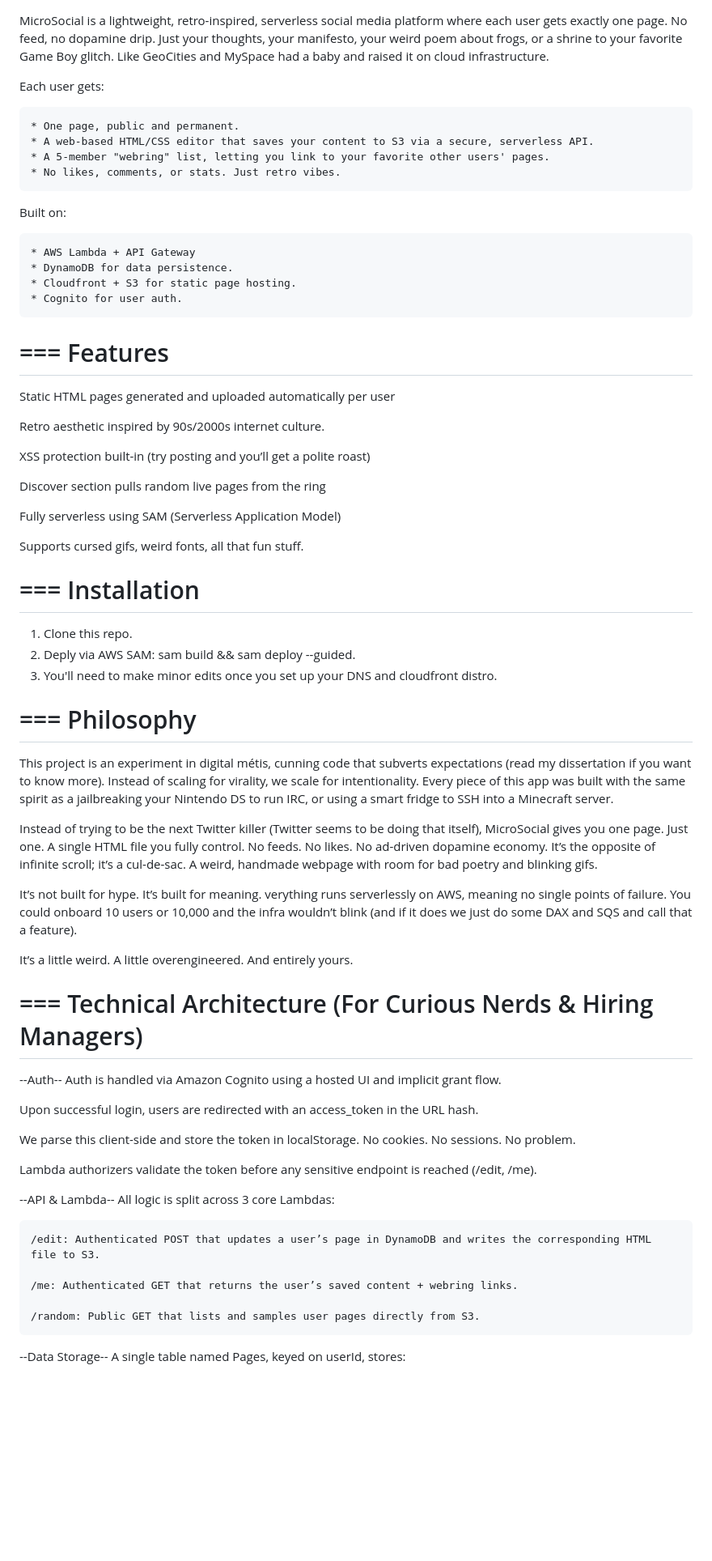
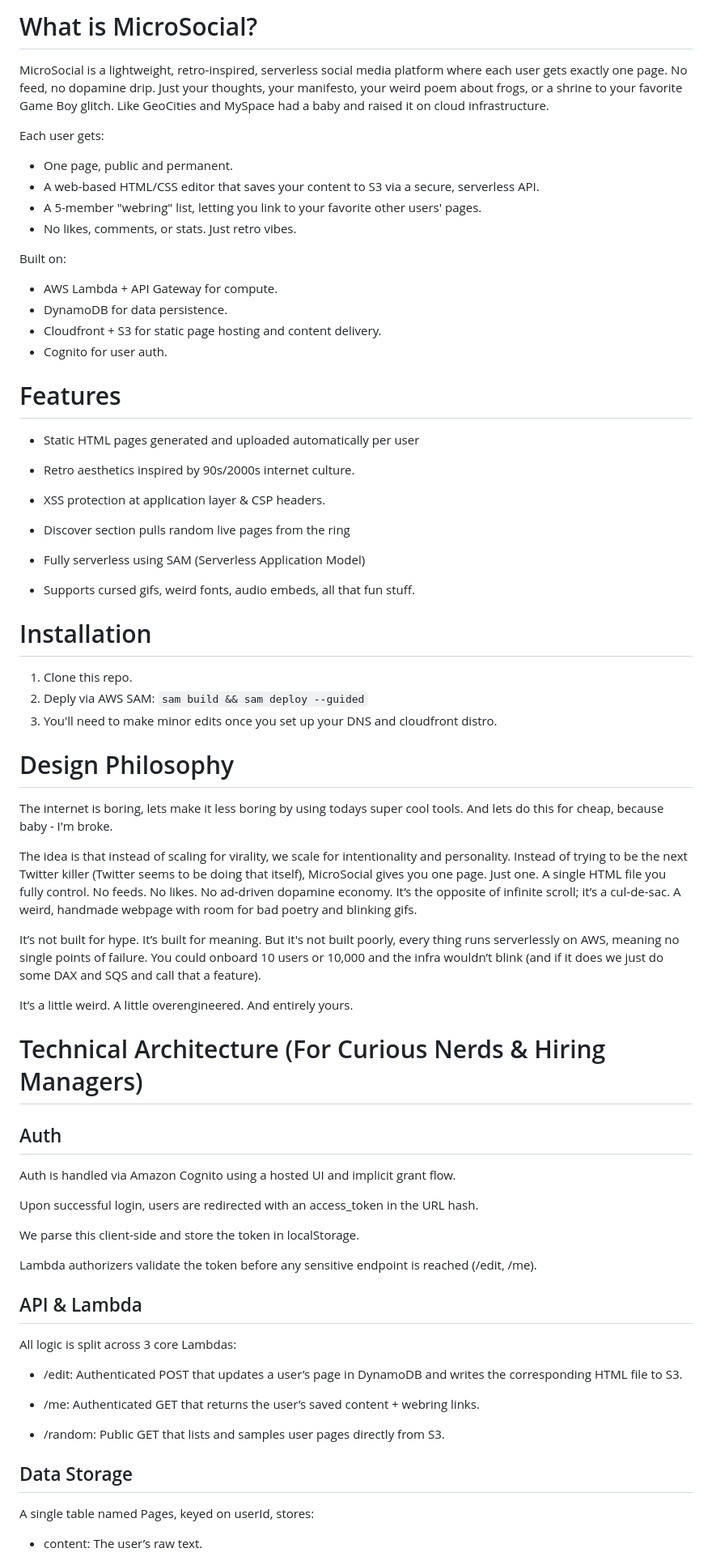
Before and after one commit to christofferturpin/microsocial, a Markdown page: README.md, the part around the change printed below. Shown: that part at 81% size. GitHub-like rendering; blank space fills up the shorter version.

````diff
--- a/README.md
+++ b/README.md
@@ -1,79 +1,75 @@
+# What is MicroSocial?
 MicroSocial is a lightweight, retro-inspired, serverless social media platform where each user gets exactly one page. No feed, no dopamine drip. Just your thoughts, your manifesto, your weird poem about frogs, or a shrine to your favorite Game Boy glitch. Like GeoCities and MySpace had a baby and raised it on cloud infrastructure.
 
 Each user gets:
 
-	* One page, public and permanent.
-    * A web-based HTML/CSS editor that saves your content to S3 via a secure, serverless API.
-    * A 5-member "webring" list, letting you link to your favorite other users' pages.
-    * No likes, comments, or stats. Just retro vibes.
+* One page, public and permanent.
+* A web-based HTML/CSS editor that saves your content to S3 via a secure, serverless API.
+* A 5-member "webring" list, letting you link to your favorite other users' pages.
+* No likes, comments, or stats. Just retro vibes.
 
 Built on:
 
-	* AWS Lambda + API Gateway
-	* DynamoDB for data persistence.
-	* Cloudfront + S3 for static page hosting.
-	* Cognito for user auth.
+* AWS Lambda + API Gateway for compute.
+* DynamoDB for data persistence.
+* Cloudfront + S3 for static page hosting and content delivery.
+* Cognito for user auth.
 
-===
-Features
-===
+# Features
 
-  Static HTML pages generated and uploaded automatically per user
+* Static HTML pages generated and uploaded automatically per user
 
-  Retro aesthetic inspired by 90s/2000s internet culture.
+* Retro aesthetics inspired by 90s/2000s internet culture.
 
-  XSS protection built-in (try posting <script> and you’ll get a polite roast)
+* XSS protection at application layer & CSP headers.
 
-  Discover section pulls random live pages from the ring
+* Discover section pulls random live pages from the ring
 
-  Fully serverless using SAM (Serverless Application Model)
+* Fully serverless using SAM (Serverless Application Model)
 
-  Supports cursed gifs, weird fonts, all that fun stuff.
+* Supports cursed gifs, weird fonts, audio embeds, all that fun stuff.
 
-===
-Installation
-===
+
+# Installation
+
 1) Clone this repo.
 2) Deply via AWS SAM:
-	  sam build && sam deploy --guided.
+```sam build && sam deploy --guided```
 4) You'll need to make minor edits once you set up your DNS and cloudfront distro.
 
 
-===
-Philosophy
-===
+# Design Philosophy
+The internet is boring, lets make it less boring by using todays super cool tools. And lets do this for cheap, because baby - I'm broke.
 
+The idea is that instead of scaling for virality, we scale for intentionality and personality. Instead of trying to be the next Twitter killer (Twitter seems to be doing that itself), MicroSocial gives you one page. Just one. A single HTML file you fully control. No feeds. No likes. No ad-driven dopamine economy. It’s the opposite of infinite scroll; it’s a cul-de-sac. A weird, handmade webpage with room for bad poetry and blinking gifs.
 
-This project is an experiment in digital métis, cunning code that subverts expectations (read my dissertation if you want to know more). Instead of scaling for virality, we scale for intentionality. Every piece of this app was built with the same spirit as a jailbreaking your Nintendo DS to run IRC, or using a smart fridge to SSH into a Minecraft server.
-
-Instead of trying to be the next Twitter killer (Twitter seems to be doing that itself), MicroSocial gives you one page. Just one. A single HTML file you fully control. No feeds. No likes. No ad-driven dopamine economy. It’s the opposite of infinite scroll; it’s a cul-de-sac. A weird, handmade webpage with room for bad poetry and blinking gifs.
-
-It’s not built for hype. It’s built for meaning. verything runs serverlessly on AWS, meaning no single points of failure. You could onboard 10 users or 10,000 and the infra wouldn’t blink (and if it does we just do some DAX and SQS and call that a feature).
+It’s not built for hype. It’s built for meaning. But it's not built poorly, every thing runs serverlessly on AWS, meaning no single points of failure. You could onboard 10 users or 10,000 and the infra wouldn’t blink (and if it does we just do some DAX and SQS and call that a feature).
 
 It’s a little weird. A little overengineered. And entirely yours.
 
-===
-Technical Architecture (For Curious Nerds & Hiring Managers)
-===
 
---Auth--
+# Technical Architecture (For Curious Nerds & Hiring Managers)
+
+
+## Auth
 Auth is handled via Amazon Cognito using a hosted UI and implicit grant flow.
 
 Upon successful login, users are redirected with an access_token in the URL hash.
 
-We parse this client-side and store the token in localStorage. No cookies. No sessions. No problem.
+We parse this client-side and store the token in localStorage.
 
 Lambda authorizers validate the token before any sensitive endpoint is reached (/edit, /me).
 
---API & Lambda--
+## API & Lambda
 All logic is split across 3 core Lambdas:
+* /edit: Authenticated POST that updates a user’s page in DynamoDB and writes the corresponding HTML file to S3.
 
-    /edit: Authenticated POST that updates a user’s page in DynamoDB and writes the corresponding HTML file to S3.
+* /me: Authenticated GET that returns the user’s saved content + webring links.
 
-    /me: Authenticated GET that returns the user’s saved content + webring links.
+* /random: Public GET that lists and samples user pages directly from S3.
 
-    /random: Public GET that lists and samples user pages directly from S3.
+## Data Storage
+A single table named Pages, keyed on userId, stores:
 
---Data Storage--
-	A single table named Pages, keyed on userId, stores:
+* content: The user’s raw text.
 
````
Also changed, not shown: other parts of README.md (+46 -63 lines).
